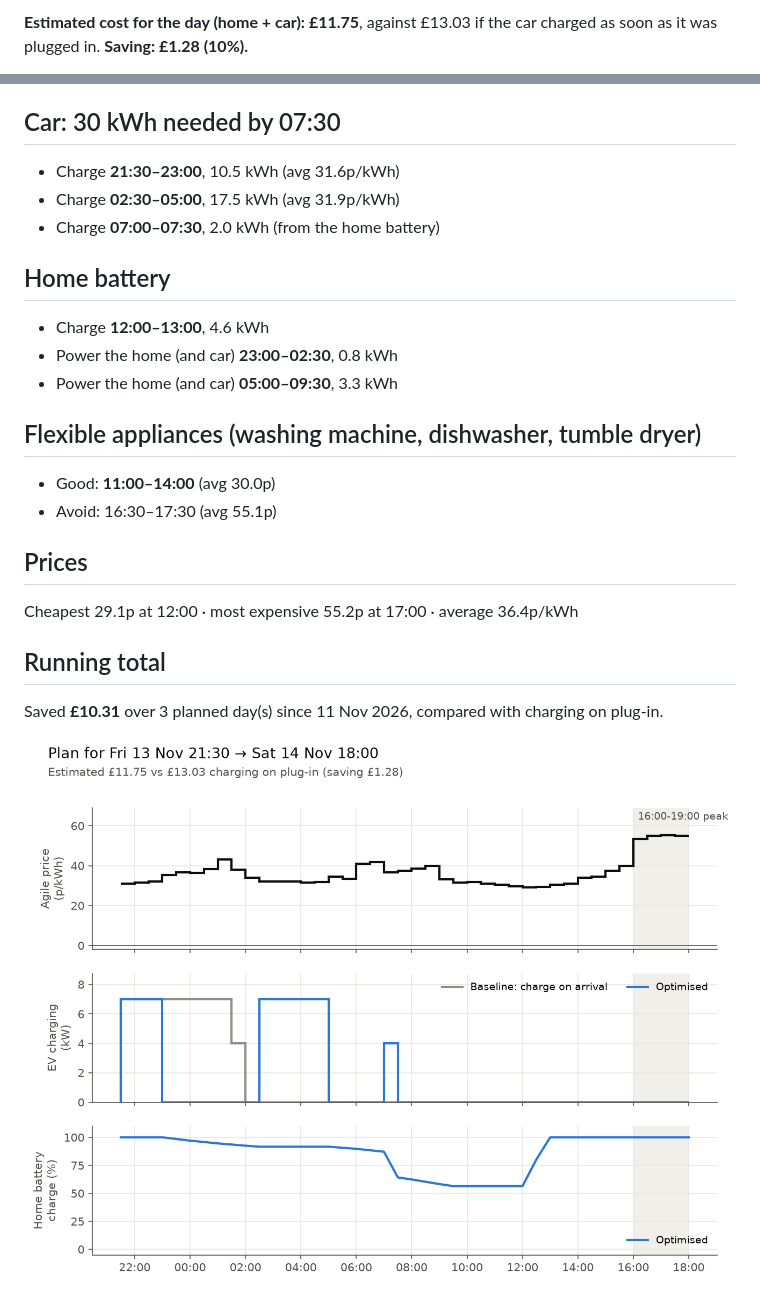
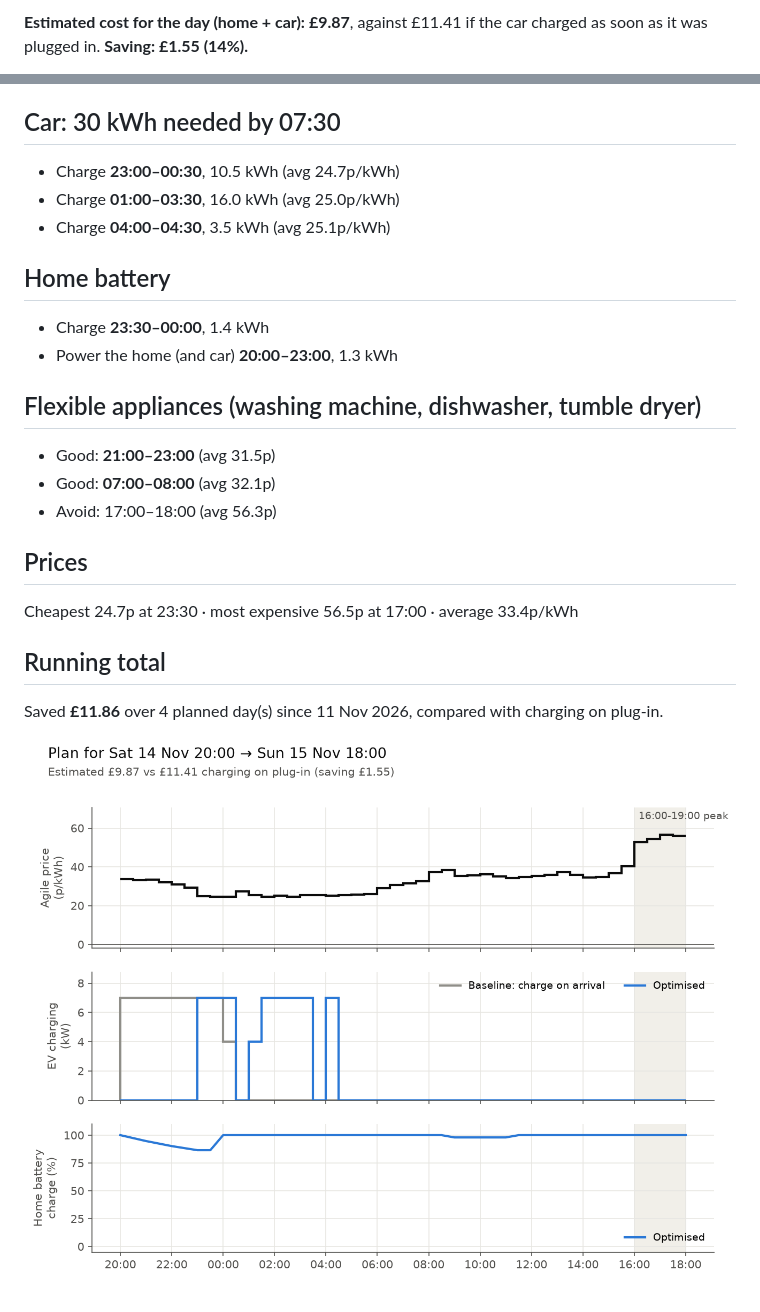
Before and after one commit to omlettehead22/Agile-Flex-Optimiser, a Markdown page: plans/latest.md, 2 parts joined by grey strips. GitHub-like rendering; pictures changed too: plans/latest.png.

Commit message:
Charging plan for 2026-11-14

```diff
--- a/plans/latest.md
+++ b/plans/latest.md
@@ -2,3 +2,3 @@
 
-**Estimated cost for the day (home + car): £11.75**, against £13.03 if the car charged as soon as it was plugged in. **Saving: £1.28 (10%).**
+**Estimated cost for the day (home + car): £9.87**, against £11.41 if the car charged as soon as it was plugged in. **Saving: £1.55 (14%).**
 
@@ -8,27 +8,27 @@ Tariff E-1R-AGILE-24-10-01-C · generated 13 Nov 21:26 UK time
 
 ## Car: 30 kWh needed by 07:30
 
-- Charge **21:30–23:00**, 10.5 kWh (avg 31.6p/kWh)
-- Charge **02:30–05:00**, 17.5 kWh (avg 31.9p/kWh)
-- Charge **07:00–07:30**, 2.0 kWh (from the home battery)
+- Charge **23:00–00:30**, 10.5 kWh (avg 24.7p/kWh)
+- Charge **01:00–03:30**, 16.0 kWh (avg 25.0p/kWh)
+- Charge **04:00–04:30**, 3.5 kWh (avg 25.1p/kWh)
 
 ## Home battery
 
-- Charge **12:00–13:00**, 4.6 kWh
-- Power the home (and car) **23:00–02:30**, 0.8 kWh
-- Power the home (and car) **05:00–09:30**, 3.3 kWh
+- Charge **23:30–00:00**, 1.4 kWh
+- Power the home (and car) **20:00–23:00**, 1.3 kWh
 
 ## Flexible appliances (washing machine, dishwasher, tumble dryer)
 
-- Good: **11:00–14:00** (avg 30.0p)
-- Avoid: 16:30–17:30 (avg 55.1p)
+- Good: **21:00–23:00** (avg 31.5p)
+- Good: **07:00–08:00** (avg 32.1p)
+- Avoid: 17:00–18:00 (avg 56.3p)
 
 ## Prices
 
-Cheapest 29.1p at 12:00 · most expensive 55.2p at 17:00 · average 36.4p/kWh
+Cheapest 24.7p at 23:30 · most expensive 56.5p at 17:00 · average 33.4p/kWh
 
 ## Running total
 
-Saved **£10.31** over 3 planned day(s) since 11 Nov 2026, compared with charging on plug-in.
+Saved **£11.86** over 4 planned day(s) since 11 Nov 2026, compared with charging on plug-in.
 
 ![Plan chart](latest.png)
```
Also changed, not shown: other parts of plans/latest.md (+3 -3 lines), plans/archive/2026-11-14.md (added, +32 -0 lines), 2 other files.
